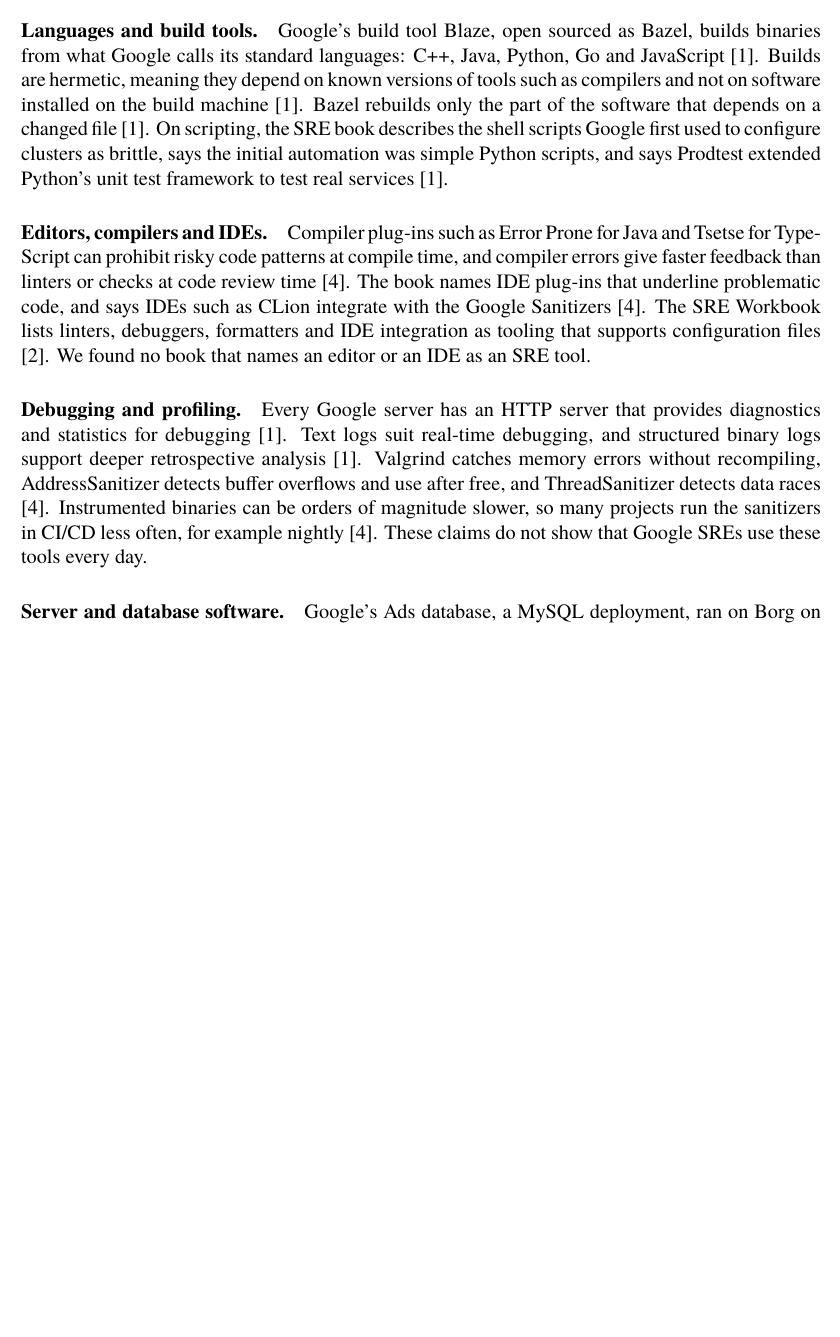
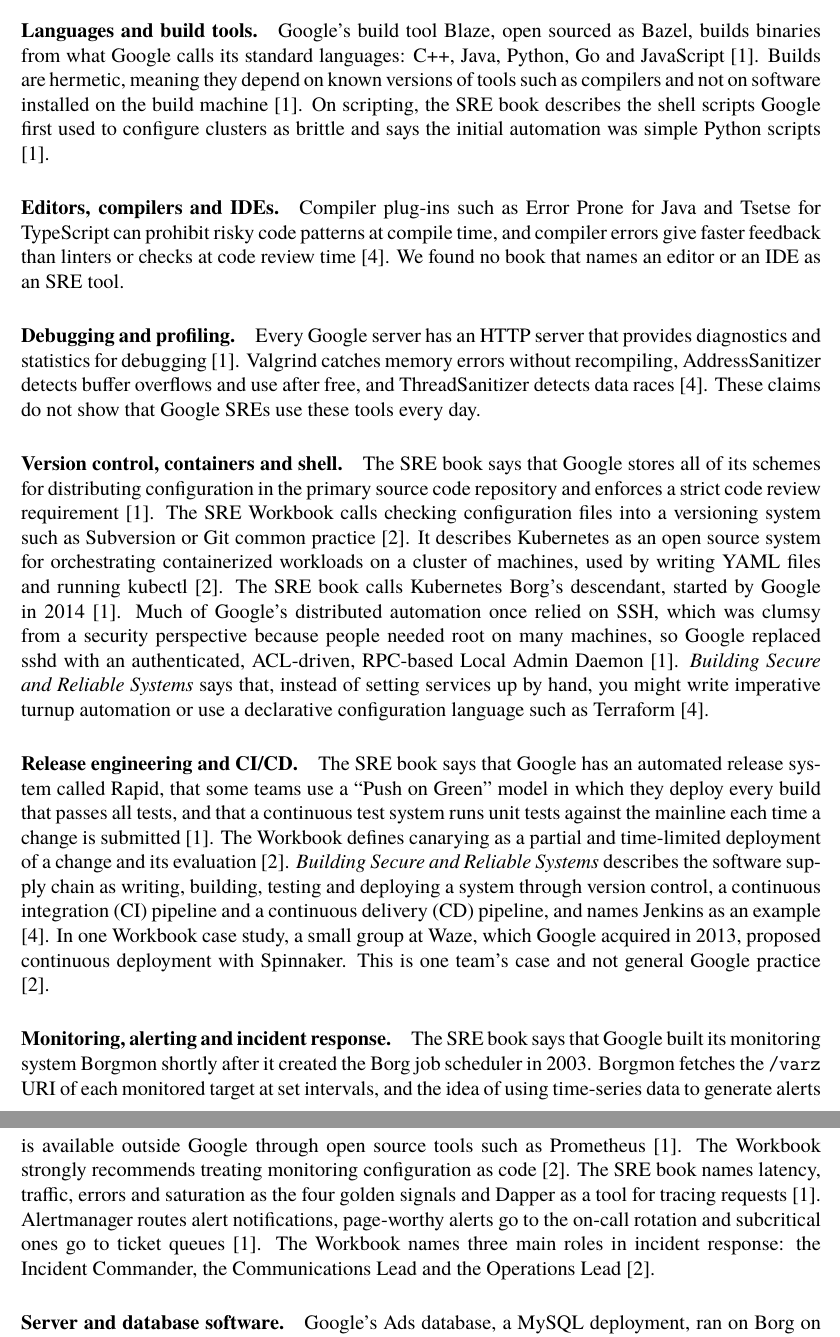
Before and after one commit to ilma-org/os-coop-job-research, a LaTeX document (report/main.tex, which reads report/sections/tools.tex): part of page 8 of 16 before the commit and two parts of pages 8 and 9 of 16 after it, the two joined at a grey line, cut so that both start at the same text, the shorter picture padded with empty space. Compiled offline with XeLaTeX; a missing font is replaced by an installed copy or a similar font.

Commit message:
Add software and tools content from the topic 08 and 09 claims
Co-Authored-By: Claude Sonnet 5.5 <noreply@anthropic.com>

```diff
--- a/report/sections/tools.tex
+++ b/report/sections/tools.tex
@@ -1,16 +1,22 @@
 \section{Software, Tools and Applications}
 
 \paragraph{Languages and build tools.}
-Google's build tool Blaze, open sourced as Bazel, builds binaries from what Google calls its standard languages: C++, Java, Python, Go and JavaScript \cite{sre-book}. Builds are hermetic, meaning they depend on known versions of tools such as compilers and not on software installed on the build machine \cite{sre-book}. Bazel rebuilds only the part of the software that depends on a changed file \cite{sre-book}. On scripting, the SRE book describes the shell scripts Google first used to configure clusters as brittle, says the initial automation was simple Python scripts, and says Prodtest extended Python's unit test framework to test real services \cite{sre-book}.
+Google's build tool Blaze, open sourced as Bazel, builds binaries from what Google calls its standard languages: C++, Java, Python, Go and JavaScript \cite{sre-book}. Builds are hermetic, meaning they depend on known versions of tools such as compilers and not on software installed on the build machine \cite{sre-book}. On scripting, the SRE book describes the shell scripts Google first used to configure clusters as brittle and says the initial automation was simple Python scripts \cite{sre-book}.
 
 \paragraph{Editors, compilers and IDEs.}
-Compiler plug-ins such as Error Prone for Java and Tsetse for TypeScript can prohibit risky code patterns at compile time, and compiler errors give faster feedback than linters or checks at code review time \cite{bsrs}. The book names IDE plug-ins that underline problematic code, and says IDEs such as CLion integrate with the Google Sanitizers \cite{bsrs}. The SRE Workbook lists linters, debuggers, formatters and IDE integration as tooling that supports configuration files \cite{workbook}. We found no book that names an editor or an IDE as an SRE tool.
+Compiler plug-ins such as Error Prone for Java and Tsetse for TypeScript can prohibit risky code patterns at compile time, and compiler errors give faster feedback than linters or checks at code review time \cite{bsrs}. We found no book that names an editor or an IDE as an SRE tool.
 
 \paragraph{Debugging and profiling.}
-Every Google server has an HTTP server that provides diagnostics and statistics for debugging \cite{sre-book}. Text logs suit real-time debugging, and structured binary logs support deeper retrospective analysis \cite{sre-book}. Valgrind catches memory errors without recompiling, AddressSanitizer detects buffer overflows and use after free, and ThreadSanitizer detects data races \cite{bsrs}. Instrumented binaries can be orders of magnitude slower, so many projects run the sanitizers in CI/CD less often, for example nightly \cite{bsrs}. These claims do not show that Google SREs use these tools every day.
+Every Google server has an HTTP server that provides diagnostics and statistics for debugging \cite{sre-book}. Valgrind catches memory errors without recompiling, AddressSanitizer detects buffer overflows and use after free, and ThreadSanitizer detects data races \cite{bsrs}. These claims do not show that Google SREs use these tools every day.
+
+\paragraph{Version control, containers and shell.}
+The SRE book says that Google stores all of its schemes for distributing configuration in the primary source code repository and enforces a strict code review requirement \cite{sre-book}. The SRE Workbook calls checking configuration files into a versioning system such as Subversion or Git common practice \cite{workbook}. It describes Kubernetes as an open source system for orchestrating containerized workloads on a cluster of machines, used by writing YAML files and running kubectl \cite{workbook}. The SRE book calls Kubernetes Borg's descendant, started by Google in 2014 \cite{sre-book}. Much of Google's distributed automation once relied on SSH, which was clumsy from a security perspective because people needed root on many machines, so Google replaced sshd with an authenticated, ACL-driven, RPC-based Local Admin Daemon \cite{sre-book}. \emph{Building Secure and Reliable Systems} says that, instead of setting services up by hand, you might write imperative turnup automation or use a declarative configuration language such as Terraform \cite{bsrs}.
+
+\paragraph{Release engineering and CI/CD.}
+The SRE book says that Google has an automated release system called Rapid, that some teams use a ``Push on Green'' model in which they deploy every build that passes all tests, and that a continuous test system runs unit tests against the mainline each time a change is submitted \cite{sre-book}. The Workbook defines canarying as a partial and time-limited deployment of a change and its evaluation \cite{workbook}. \emph{Building Secure and Reliable Systems} describes the software supply chain as writing, building, testing and deploying a system through version control, a continuous integration (CI) pipeline and a continuous delivery (CD) pipeline, and names Jenkins as an example \cite{bsrs}. In one Workbook case study, a small group at Waze, which Google acquired in 2013, proposed continuous deployment with Spinnaker. This is one team's case and not general Google practice \cite{workbook}.
+
+\paragraph{Monitoring, alerting and incident response.}
+The SRE book says that Google built its monitoring system Borgmon shortly after it created the Borg job scheduler in 2003. Borgmon fetches the \texttt{/varz} URI of each monitored target at set intervals, and the idea of using time-series data to generate alerts is available outside Google through open source tools such as Prometheus \cite{sre-book}. The Workbook strongly recommends treating monitoring configuration as code \cite{workbook}. The SRE book names latency, traffic, errors and saturation as the four golden signals and Dapper as a tool for tracing requests \cite{sre-book}. Alertmanager routes alert notifications, page-worthy alerts go to the on-call rotation and subcritical ones go to ticket queues \cite{sre-book}. The Workbook names three main roles in incident response: the Incident Commander, the Communications Lead and the Operations Lead \cite{workbook}.
 
 \paragraph{Server and database software.}
-Google's Ads database, a MySQL deployment, ran on Borg on shared machines that were rebooted for kernel upgrades \cite{sre-book}. The report \textit{Creating a Production Launch Plan} gives the example of a relational database with an upper limit on transaction throughput, where adding CPU or memory scales only so far \cite{static-pdf-creatingproductionlaunchplan-pdf}. Caches sometimes become hard dependencies of a service \cite{sre-book}. A message queue that stores data only in volatile memory can lose transactions \cite{bsrs}, and in the Waze case study the message queueing system was critical because every component used it \cite{workbook}. Stale data is almost always better than incorrect data in a data pipeline \cite{workbook}. This section does not cover web servers such as Apache or Nginx, or the operation of PostgreSQL, MongoDB or Redis.
-
-% TODO(topics 08 and 09): when their claims are human-verified, replace the paragraph above with the tools
-% (assignment section 4.4). The drafter rules (AGENTS.md, "Roles") allow only human-verified claims.
+Google's Ads database, a MySQL deployment, ran on Borg on shared machines that were rebooted for kernel upgrades \cite{sre-book}. The report \textit{Creating a Production Launch Plan} gives the example of a relational database with an upper limit on transaction throughput, where adding CPU or memory scales only so far \cite{static-pdf-creatingproductionlaunchplan-pdf}. Caches sometimes become hard dependencies of a service \cite{sre-book}. A message queue that stores data only in volatile memory can lose transactions \cite{bsrs}, and in the Waze case study the message queueing system was critical because every component used it \cite{workbook}. This section does not cover web servers such as Apache or Nginx, or the operation of PostgreSQL, MongoDB or Redis.
```
